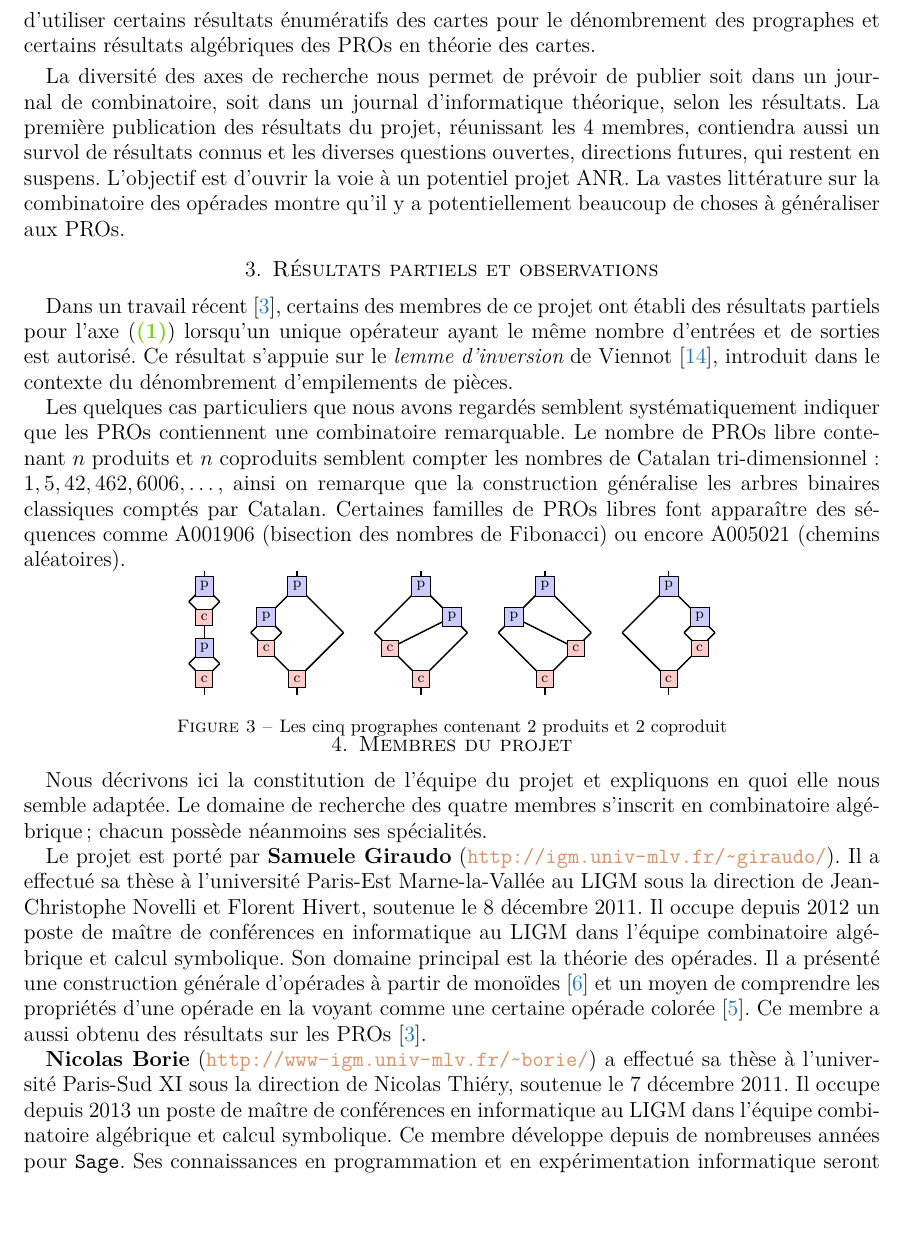
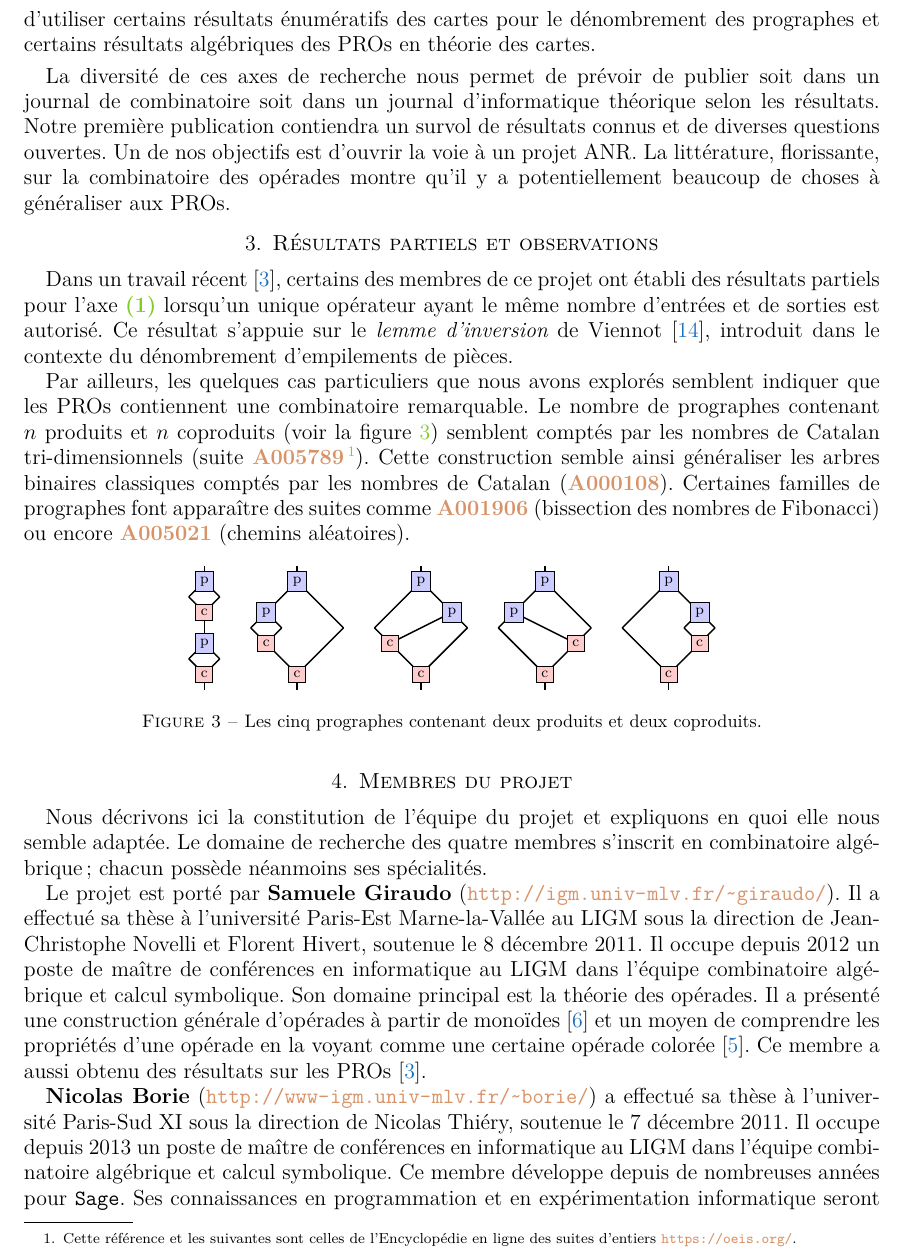
Before and after one commit to SamueleGiraudo/PEPS2016, a LaTeX paper (Projet.tex): part of page 4 of 6, cut so that both start at the same text, the shorter picture padded with empty space. Compiled offline with pdfLaTeX.

Commit message:
Modifications diverses

```diff
--- a/Projet.tex
+++ b/Projet.tex
@@ -33,10 +33,10 @@ pagebackref=false]{hyperref}
 %%%%%%%%%%%%%%%%%%%%%%%%%%%%%%%%%%%%%%%%%%%%%%%%%%%%%%%%%%%%%%%%%%%%%%%%
 %%%%%%%%%%%%%%%%%%%%%%%%%%%%%%%%%%%%%%%%%%%%%%%%%%%%%%%%%%%%%%%%%%%%%%%%
 \title{Projet PEPS \\
-Dénombrement de prographes}
+Combinatoire algébrique des prographes}
 \date{\today}
-\keywords{Combinatoire~; dénombrement~; opérades~; PROs~;
-séries génératrices~; arbres.}
+\keywords{Combinatoire~; algèbre~; dénombrement~; opérades~; PROs~;
+arbres.}
 
 \author{Nicolas Borie}
 \author{Jean-Paul Bultel}
@@ -90,6 +90,8 @@ fill=YellowGreen!20,minimum size=5mm,inner sep=1pt,line width=1pt]
 
 \newcommand{\Cacher}[1]{} % Commande qui efface son argument !
 
+\newcommand{\OEIS}[1]{\href{http://oeis.org/#1}{{\bf #1}}}
+
 %%%%%%%%%%%%%%%%%%%%%%%%%%%%%%%%%%%%%%%%%%%%%%%%%%%%%%%%%%%%%%%%%%%%%%%%
 %%%%%%%%%%%%%%%%%%%%%%%%%%%%%%%%%%%%%%%%%%%%%%%%%%%%%%%%%%%%%%%%%%%%%%%%
 %%%%%%%%%%%%%%%%%%%%%%%%%%%%%%%%%%%%%%%%%%%%%%%%%%%%%%%%%%%%%%%%%%%%%%%%
@@ -522,15 +527,14 @@ de manière algébrique et combinatoire. Voici les directions principales~:
 % par notre recherche nous le permet, il nous sera envisageable de soumettre
 % certains résultats à un journal d'informatique théorique.
 
-% Essayons d'etre plus ambitieux !
-La diversité des axes de recherche nous permet de prévoir de publier soit
-dans un journal de combinatoire, soit dans un journal d'informatique théorique,
-selon les résultats. La première publication des résultats du projet, réunissant
-les 4 membres, contiendra aussi un survol de résultats connus et les diverses
-questions ouvertes, directions futures, qui restent en suspens. L'objectif est
-d'ouvrir la voie à un potentiel projet ANR. La vastes littérature sur la combinatoire
-des opérades montre qu'il y a potentiellement beaucoup de choses à généraliser aux PROs.
-
+% Essayons d'etre plus ambitieux ! --> OK !
+La diversité de ces axes de recherche nous permet de prévoir de publier
+soit dans un journal de combinatoire soit dans un journal d'informatique
+théorique selon les résultats. Notre première publication contiendra un
+survol de résultats connus et de diverses questions ouvertes. Un de nos
+objectifs est d'ouvrir la voie à un projet ANR. La littérature,
+florissante, sur la combinatoire des opérades montre qu'il y a
+potentiellement beaucoup de choses à généraliser aux PROs.
 
 %%%%%%%%%%%%%%%%%%%%%%%%%%%%%%%%%%%%%%%%%%%%%%%%%%%%%%%%%%%%%%%%%%%%%%%%
 %%%%%%%%%%%%%%%%%%%%%%%%%%%%%%%%%%%%%%%%%%%%%%%%%%%%%%%%%%%%%%%%%%%%%%%%
@@ -538,23 +542,27 @@ des opérades montre qu'il y a potentiellement beaucoup de choses à généralis
 \section{Résultats partiels et observations}
 Dans un travail récent~\cite{BG14}, certains des membres de ce projet
 ont établi des résultats partiels pour
-l'axe~\eqref{item:objectif_denombrement} lorsqu'un unique opérateur
+l'axe~\ref{item:objectif_denombrement} lorsqu'un unique opérateur
 ayant le même nombre d'entrées et de sorties est autorisé. Ce résultat
 s'appuie sur le {\em lemme d'inversion} de Viennot~\cite{Vie86},
 introduit dans le contexte du dénombrement d'empilements de pièces.
 
 %% Listons à présent quelques résultats expérimentaux.
 
-Les quelques cas particuliers que nous avons regardés semblent
-systématiquement indiquer que les PROs contiennent une combinatoire
-remarquable. Le nombre de PROs libre contenant $n$ produits et $n$
-coproduits semblent compter les nombres de Catalan tri-dimensionnel :
-$1, 5, 42, 462, 6006, \dots$, ainsi on remarque que la construction
-généralise les arbres binaires classiques comptés par
-Catalan. Certaines familles de PROs libres font apparaître des
-séquences comme A001906 (bisection des nombres de Fibonacci) ou encore
-A005021 (chemins aléatoires).
-\vspace{-0.4cm}
+Par ailleurs, les quelques cas particuliers que nous avons explorés
+semblent indiquer
+que les PROs contiennent une combinatoire remarquable. Le nombre de
+prographes contenant $n$ produits et $n$ coproduits (voir la
+figure~\ref{fig:prographes_produits_coproduits}) semblent comptés par
+les nombres de Catalan tri-dimensionnels (suite~\OEIS{A005789}%
+\footnote{Cette référence et les suivantes sont celles de l'Encyclopédie
+en ligne des suites d'entiers \url{https://oeis.org/}.}%
+). Cette construction semble ainsi généraliser les arbres binaires
+classiques comptés par les nombres de Catalan (\OEIS{A000108}). Certaines
+familles de prographes font apparaître des suites comme \OEIS{A001906}
+(bissection des nombres de Fibonacci) ou encore \OEIS{A005021} (chemins
+aléatoires).
+
 \begin{footnotesize}
     \begin{figure}[ht]
         \centering
@@ -664,12 +672,11 @@ A005021 (chemins aléatoires).
             \draw[edg] (30,7) -- (30,8);
             \draw (30,7) node[prod] {p};
         \end{tikzpicture}
-    \caption{Les cinq prographes contenant $2$ produits et $2$
-      coproduit}
-    \label{fig:prodcoprod}
+    \caption{Les cinq prographes contenant deux produits et deux coproduits.}
+    \label{fig:prographes_produits_coproduits}
     \end{figure}
 \end{footnotesize}
-\vspace{-0.8cm}
+
 %%%%%%%%%%%%%%%%%%%%%%%%%%%%%%%%%%%%%%%%%%%%%%%%%%%%%%%%%%%%%%%%%%%%%%%%
 %%%%%%%%%%%%%%%%%%%%%%%%%%%%%%%%%%%%%%%%%%%%%%%%%%%%%%%%%%%%%%%%%%%%%%%%
 %%%%%%%%%%%%%%%%%%%%%%%%%%%%%%%%%%%%%%%%%%%%%%%%%%%%%%%%%%%%%%%%%%%%%%%%
```
Also changed, not shown: Projet.tex (25 more changed lines).
